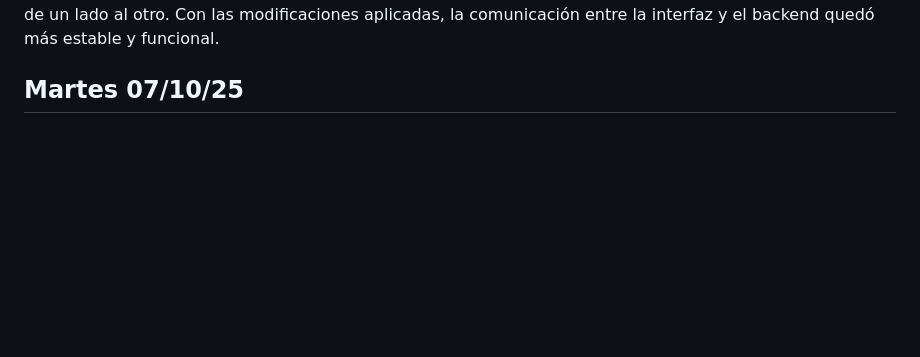
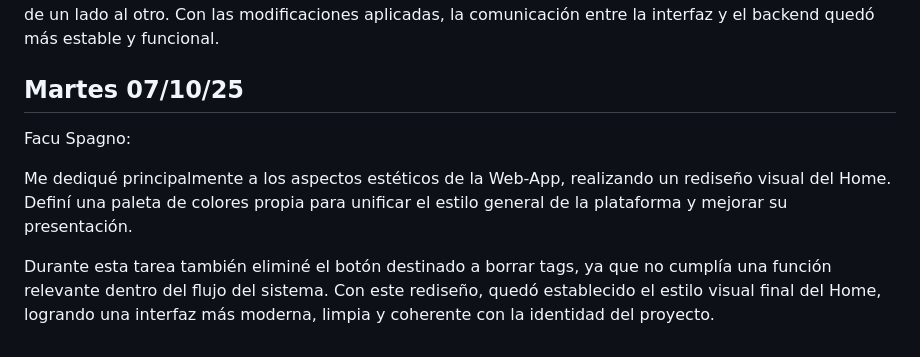
Before and after one commit to impatrq/SICAP, a Markdown page: documentacion/Carpeta de Campo/Octubre.md, the part around the change. Drawn GitHub-style; blank space fills up the shorter version.

Commit message:
Martes 07/10

```diff
--- a/documentacion/Carpeta de Campo/Octubre.md
+++ b/documentacion/Carpeta de Campo/Octubre.md
@@ -43,3 +43,9 @@ Durante la jornada realicé cambios en el backend con el objetivo de optimizar l
 Además, corregí la lógica de los pasajes en la interfaz visual, ya que los datos no se transferían correctamente entre los listados y, en algunos casos, el campo de nombre se borraba al mover un registro de un lado al otro. Con las modificaciones aplicadas, la comunicación entre la interfaz y el backend quedó más estable y funcional.
 
 <h2> Martes 07/10/25 </h2>
+
+Facu Spagno:
+
+Me dediqué principalmente a los aspectos estéticos de la Web-App, realizando un rediseño visual del Home. Definí una paleta de colores propia para unificar el estilo general de la plataforma y mejorar su presentación.
+
+Durante esta tarea también eliminé el botón destinado a borrar tags, ya que no cumplía una función relevante dentro del flujo del sistema. Con este rediseño, quedó establecido el estilo visual final del Home, logrando una interfaz más moderna, limpia y coherente con la identidad del proyecto.
```
